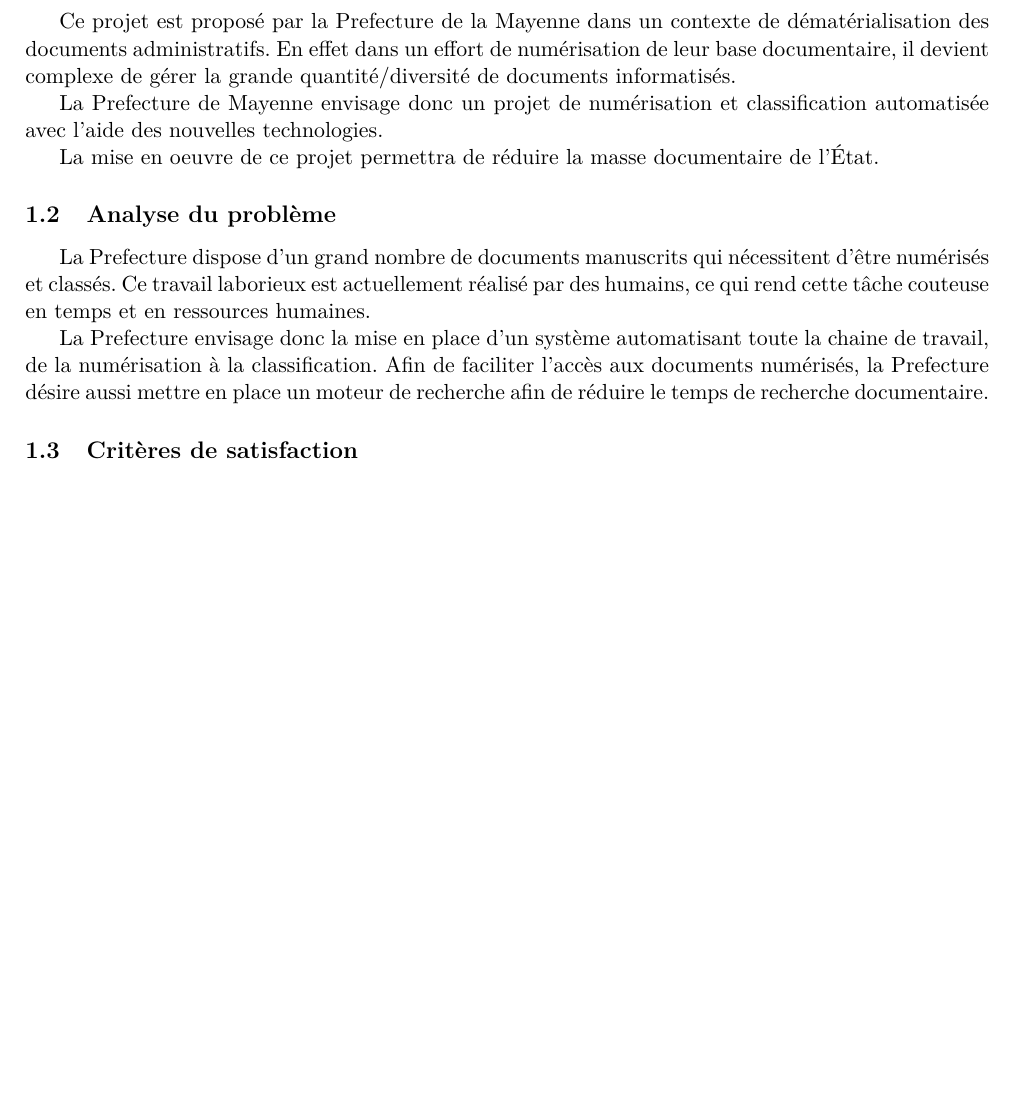
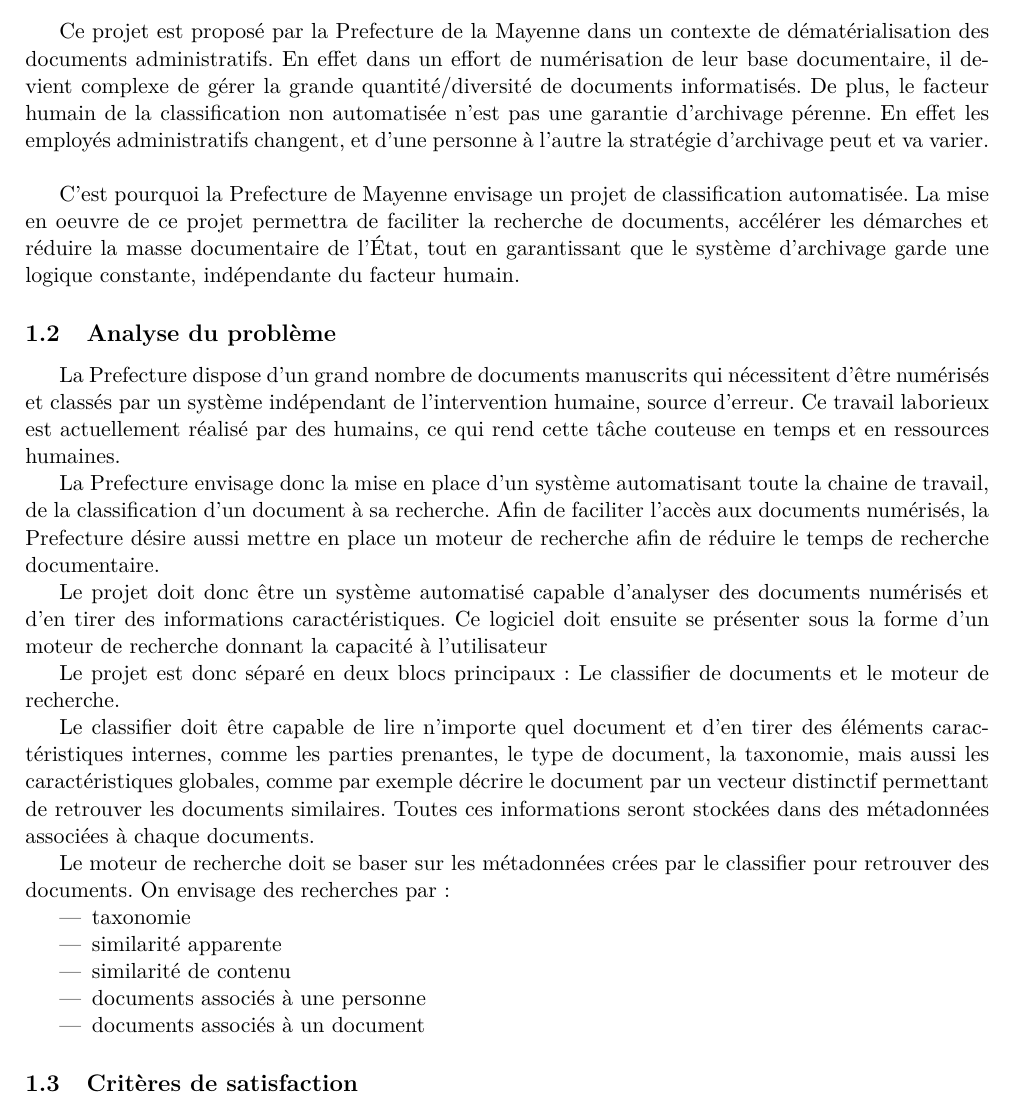
Before and after one commit to epsln/PFE, a LaTeX document (cadrage_latex/main.tex, which reads cadrage_latex/sections/comprehension.tex): part of page 3 of 10, cut so that both start at the same text, the shorter picture padded with empty space. Compiled offline with XeLaTeX.

Commit message:
.gitignore, cadrage

```diff
--- a/cadrage_latex/sections/comprehension.tex
+++ b/cadrage_latex/sections/comprehension.tex
@@ -4,20 +4,41 @@
 
 Ce projet est proposé par la Prefecture de la Mayenne dans un contexte de dématérialisation des documents administratifs.
 En effet dans un effort de numérisation de leur base documentaire, il devient complexe de gérer la grande quantité/diversité de documents informatisés.
+De plus, le facteur humain de la classification non automatisée n'est pas une garantie d'archivage pérenne.
+En effet les employés administratifs changent, et d'une personne à l'autre la stratégie d'archivage peut et va varier. \\
 
-\par
-La Prefecture de Mayenne envisage donc un projet de numérisation et classification automatisée avec l'aide des nouvelles technologies.
-
-La mise en oeuvre de ce projet permettra de réduire la masse documentaire de l'État.
+C'est pourquoi la Prefecture de Mayenne envisage un projet de classification automatisée.
+La mise en oeuvre de ce projet permettra de faciliter la recherche de documents, accélérer les démarches et réduire la masse documentaire de l'État, tout en garantissant que le système d'archivage garde une logique constante, indépendante du facteur humain.
 
 
 \subsection {Analyse du problème}
-La Prefecture dispose d'un grand nombre de documents manuscrits qui nécessitent d'être numérisés et classés.
+La Prefecture dispose d'un grand nombre de documents manuscrits qui nécessitent d'être numérisés et classés par un système indépendant de l'intervention humaine, source d'erreur.
 Ce travail laborieux est actuellement réalisé par des humains, ce qui rend cette tâche couteuse en temps et en ressources humaines.
 
+La Prefecture envisage donc la mise en place d'un système automatisant toute la chaine de travail, de la classification d'un document à sa recherche.
+Afin de faciliter l'accès aux documents numérisés, la Prefecture désire aussi mettre en place un moteur de recherche afin de réduire le temps de recherche documentaire.
 
-La Prefecture envisage donc la mise en place d'un système automatisant toute la chaine de travail, de la numérisation à la classification.
-Afin de faciliter l'accès aux documents numérisés, la Prefecture désire aussi mettre en place un moteur de recherche afin de réduire le temps de recherche documentaire.
+
+Le projet doit donc être un système automatisé capable d'analyser des documents numérisés et d'en tirer des informations caractéristiques.
+Ce logiciel doit ensuite se présenter sous la forme d'un moteur de recherche donnant la capacité à l'utilisateur
+
+Le projet est donc séparé en deux blocs principaux :
+Le classifier de documents et le moteur de recherche.
+
+
+Le classifier doit être capable de lire n'importe quel document et d'en tirer des éléments caractéristiques internes, comme les parties prenantes, le type de document, la taxonomie, mais aussi les caractéristiques globales, comme par exemple décrire le document par un vecteur distinctif permettant de retrouver les documents similaires.
+Toutes ces informations seront stockées dans des métadonnées associées à chaque documents.
+
+
+Le moteur de recherche doit se baser sur les métadonnées crées par le classifier pour retrouver des documents.
+On envisage des recherches par :
+\begin {itemize}
+\item taxonomie
+\item similarité apparente
+\item similarité de contenu
+\item documents associés à une personne
+\item documents associés à un document
+\end {itemize}
 
 
 \subsection {Critères de satisfaction}
```
Also changed, not shown: cadrage_latex/Cadrage_PFE.pdf, 1 other file.
